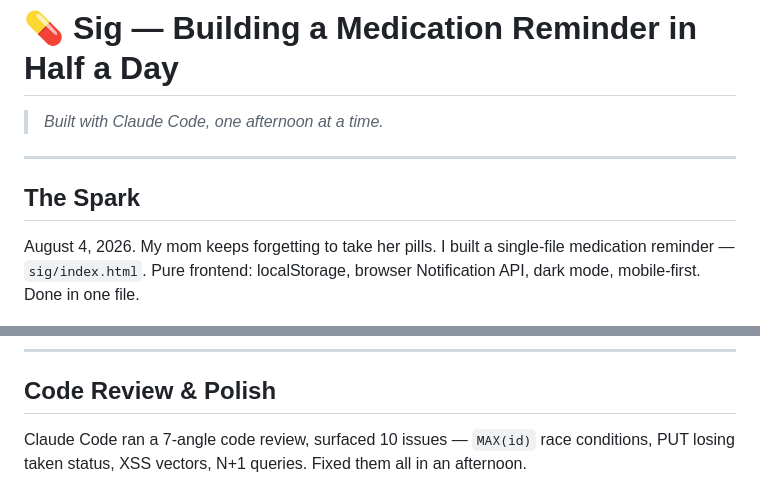
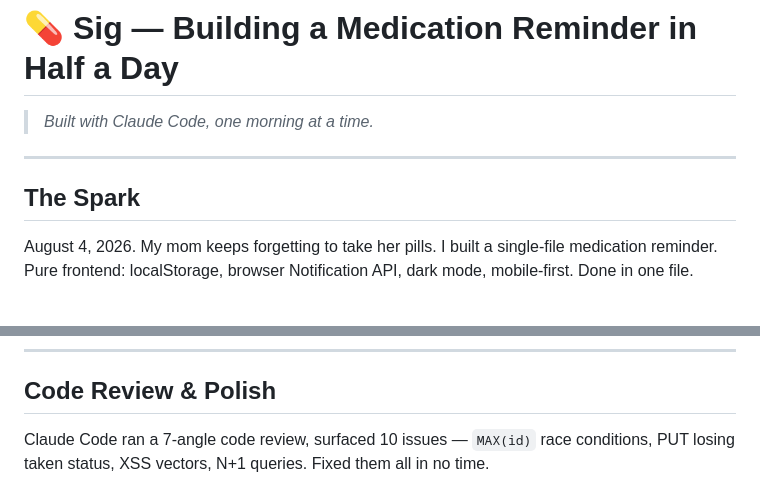
Before and after one commit to is81/sig, a Markdown page: docs/sig-dev-story-en.md, 2 parts joined by grey strips. Rendered like a GitHub page.

```diff
--- a/docs/sig-dev-story-en.md
+++ b/docs/sig-dev-story-en.md
@@ -1,12 +1,12 @@
 # 💊 Sig — Building a Medication Reminder in Half a Day
 
-> *Built with Claude Code, one afternoon at a time.*
+> *Built with Claude Code, one morning at a time.*
 
 ---
 
 ## The Spark
 
-August 4, 2026. My mom keeps forgetting to take her pills. I built a single-file medication reminder — `sig/index.html`. Pure frontend: localStorage, browser Notification API, dark mode, mobile-first. Done in one file.
+August 4, 2026. My mom keeps forgetting to take her pills. I built a single-file medication reminder. Pure frontend: localStorage, browser Notification API, dark mode, mobile-first. Done in one file.
 
 ![Plan](sig-pic/1%E8%AE%A1%E5%88%92.png)
 
@@ -52,7 +52,7 @@ Deployed to Windows Server + IIS: static files served by IIS, `/api/*` reverse-p
 
 ## Code Review & Polish
 
-Claude Code ran a 7-angle code review, surfaced 10 issues — `MAX(id)` race conditions, PUT losing taken status, XSS vectors, N+1 queries. Fixed them all in an afternoon.
+Claude Code ran a 7-angle code review, surfaced 10 issues — `MAX(id)` race conditions, PUT losing taken status, XSS vectors, N+1 queries. Fixed them all in no time.
 
 ![Code review](sig-pic/11%E4%BB%A3%E7%A0%81%E5%AE%A1%E6%9F%A5.png)
 
```
Also changed, not shown: docs/sig-dev-story.md (+3 -3 lines).
